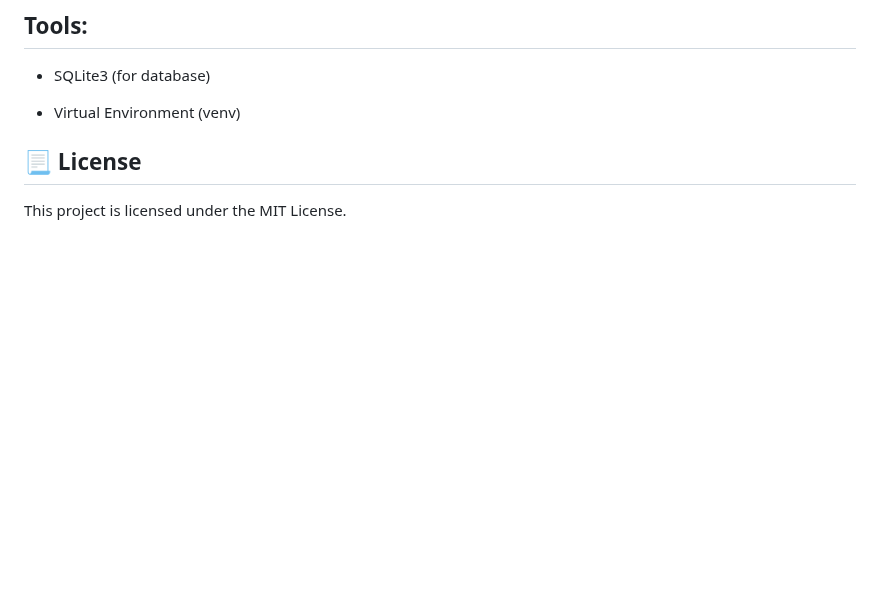
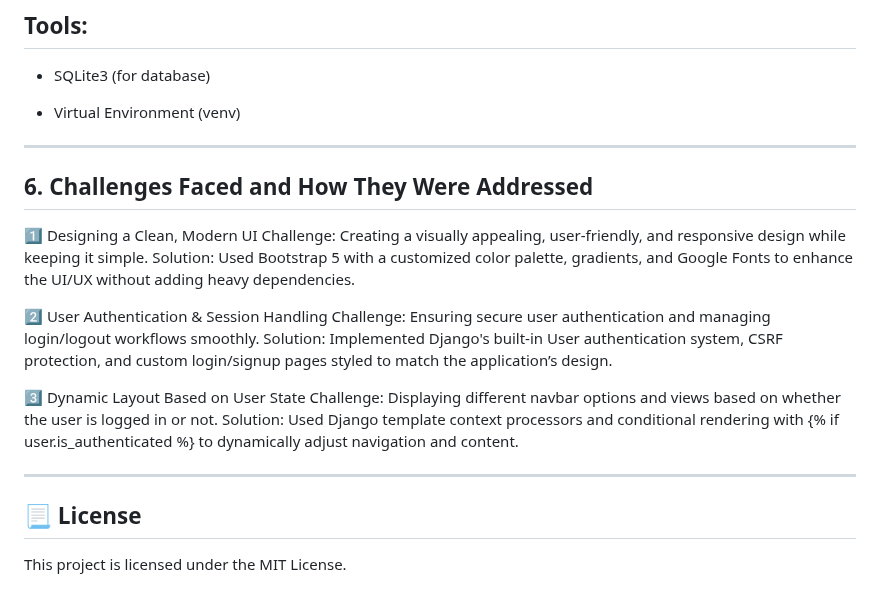
Before and after one commit to punithcsvp/task_manager, a Markdown page: README.md, the part around the change. Drawn GitHub-style; blank space fills up the shorter version.

```diff
--- a/README.md
+++ b/README.md
@@ -147,6 +147,28 @@ taskmanager/
 
 - Virtual Environment (venv)
 
+---
+
+## 6. Challenges Faced and How They Were Addressed
+1️⃣ Designing a Clean, Modern UI
+Challenge:
+Creating a visually appealing, user-friendly, and responsive design while keeping it simple.
+Solution:
+Used Bootstrap 5 with a customized color palette, gradients, and Google Fonts to enhance the UI/UX without adding heavy dependencies.
+
+2️⃣ User Authentication & Session Handling
+Challenge:
+Ensuring secure user authentication and managing login/logout workflows smoothly.
+Solution:
+Implemented Django's built-in User authentication system, CSRF protection, and custom login/signup pages styled to match the application’s design.
+
+3️⃣ Dynamic Layout Based on User State
+Challenge:
+Displaying different navbar options and views based on whether the user is logged in or not.
+Solution:
+Used Django template context processors and conditional rendering with {% if user.is_authenticated %} to dynamically adjust navigation and content.
+
+---
 ## 📃 License
 
 This project is licensed under the MIT License.
```
